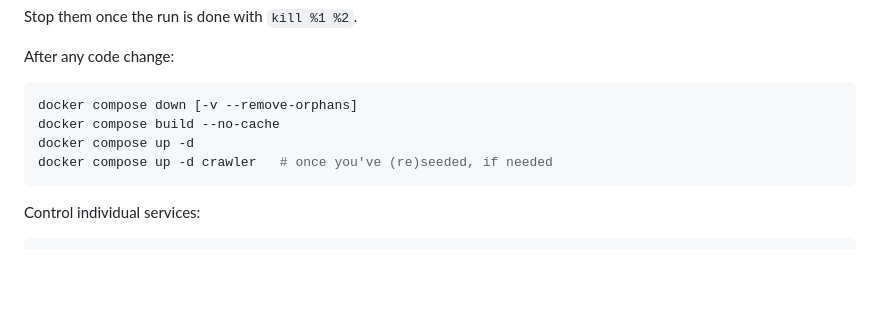
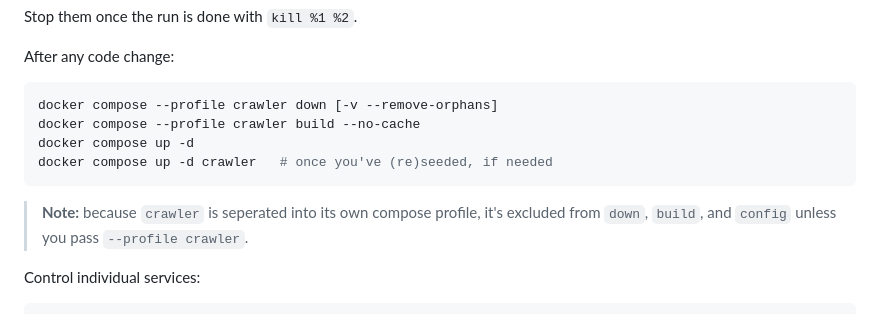
Before and after one commit to TjorbenH/wiki-mining, a Markdown page: README.md, the part around the change. Rendered like a GitHub page; blank space fills up the shorter version.

Commit message:
Update docs Reflect changes to the build scheme in the documentation. In particular since crawler now has its own profile this needs to be taken into account for a lot of commands to avoid errors.

````diff
--- a/README.md
+++ b/README.md
@@ -120,11 +120,13 @@ Stop them once the run is done with `kill %1 %2`.
 After any code change:
 
 ```bash
-docker compose down [-v --remove-orphans]
-docker compose build --no-cache
+docker compose --profile crawler down [-v --remove-orphans]
+docker compose --profile crawler build --no-cache
 docker compose up -d
 docker compose up -d crawler   # once you've (re)seeded, if needed
 ```
+
+> **Note:** because `crawler` is seperated into its own compose profile, it's excluded from `down`, `build`, and `config` unless you pass `--profile crawler`.
 
 Control individual services:
 
````
